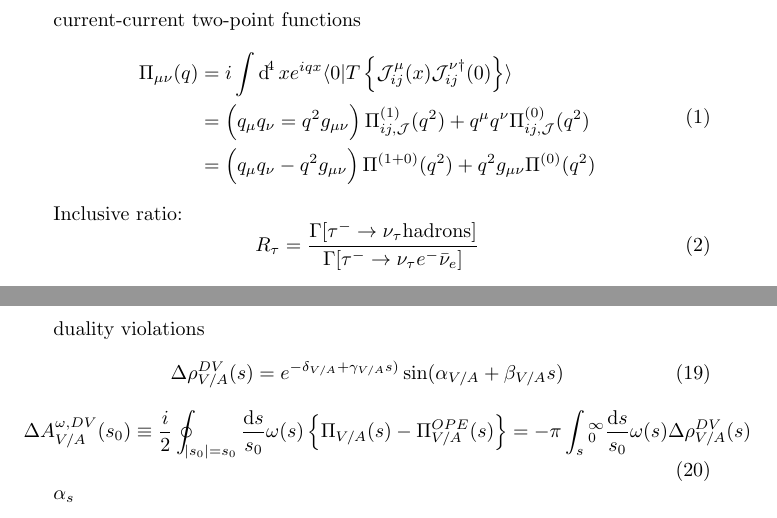
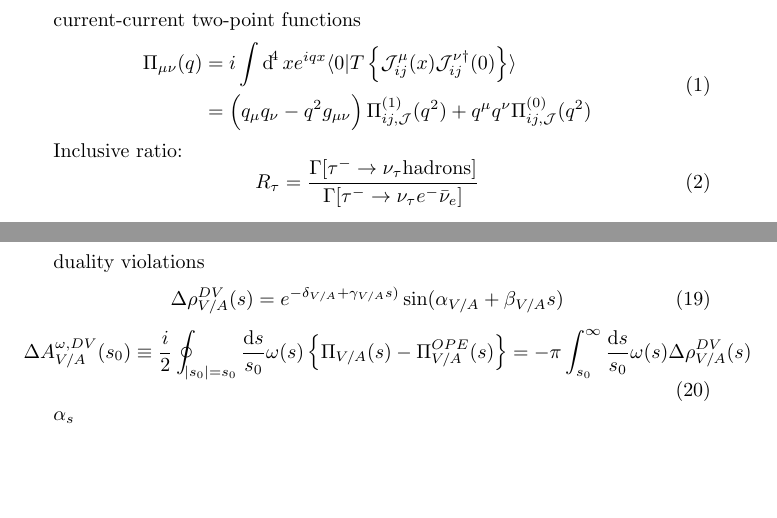
Before and after one commit to phd-dirk/presentations, a LaTeX document (Latex/theoreticalFramework.tex): two parts of pages 1 and 3 of 3 before the commit and two parts of pages 1 and 2 of 3 after it, joined at a grey line, cut so that both start at the same text, the shorter picture padded with empty space. Compiled offline with pdfLaTeX.

Commit message:
theoretical framework comment

```diff
--- a/Latex/theoreticalFramework.tex
+++ b/Latex/theoreticalFramework.tex
@@ -7,8 +7,7 @@
   \begin{equation}
     \begin{split}
       \Pi_{\mu\nu}(q) &= i \int \dif^4 x e^{iqx} \langle  0 | T \left\{ \mathcal{J}_{ij}^{\mu}(x) \mathcal{J}_{ij}^{\nu\dagger}(0) \right\} \rangle \\
-      &= \left(q_\mu q_\nu = q^2 g_{\mu\nu}\right) \Pi_{ij,\mathcal{J}}^{(1)}(q^2) + q^\mu q^\nu \Pi_{ij,\mathcal{J}}^{(0)} (q^2) \\
-      &= \left( q_\mu q_\nu - q^2 g_{\mu\nu} \right) \Pi^{(1+0)}(q^2) + q^2 g_{\mu\nu} \Pi^{(0)}(q^2)
+      &= \left(q_\mu q_\nu - q^2 g_{\mu\nu}\right) \Pi_{ij,\mathcal{J}}^{(1)}(q^2) + q^\mu q^\nu \Pi_{ij,\mathcal{J}}^{(0)} (q^2)
     \end{split}
   \end{equation}
 
@@ -115,7 +114,7 @@
     \Delta \rho_{V/A}^{DV}(s) = e^{-\delta_{V/A}+\gamma_{V/A}s)} \sin(\alpha_{V/A} + \beta_{V/A}s)
   \end{equation}
   \begin{equation}
-    \Delta A_{V/A}^{\omega,DV}(s_0) \equiv \frac{i}{2} \oint_{\envert{s_0}=s_0} \frac{\dif s}{s_0} \omega(s) \left\{ \Pi_{V/A}(s) - \Pi_{V/A}^{OPE}(s) \right\} = -\pi \int_s_0^\infty \frac{\dif s}{s_0} \omega(s) \Delta \rho_{V/A}^{DV}(s)
+    \Delta A_{V/A}^{\omega,DV}(s_0) \equiv \frac{i}{2} \oint_{\envert{s_0}=s_0} \frac{\dif s}{s_0} \omega(s) \left\{ \Pi_{V/A}(s) - \Pi_{V/A}^{OPE}(s) \right\} = -\pi \int_{s_0}^\infty \frac{\dif s}{s_0} \omega(s) \Delta \rho_{V/A}^{DV}(s)
   \end{equation}
 
   $\alpha_s$
```
Also changed, not shown: Latex/theoreticalFramework.pdf, 2 other files.
